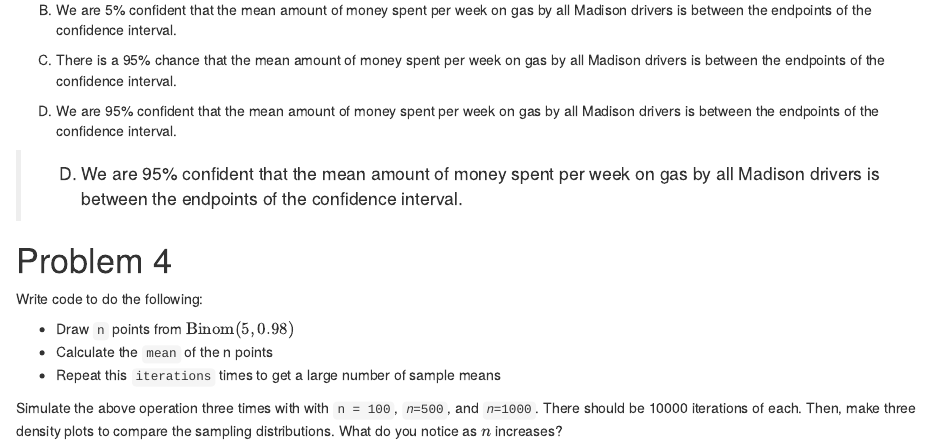
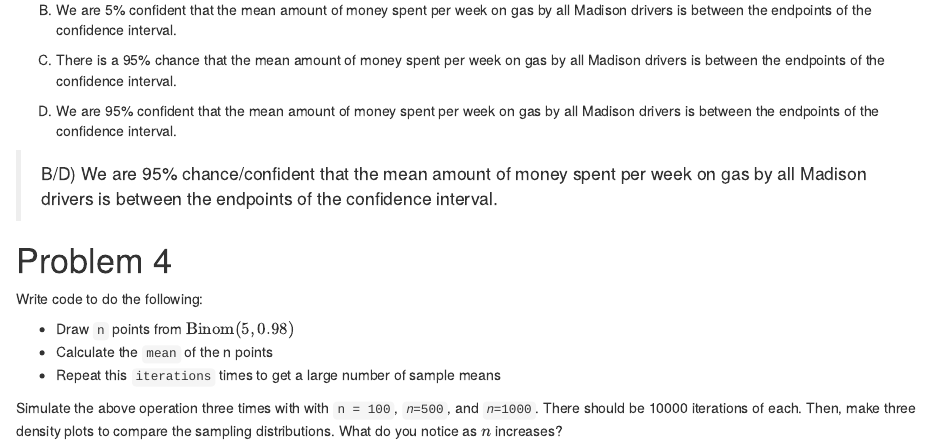
Before and after one commit to cjones46/STAT240_FA24, an R Markdown document (discussion/ds08/ds08-solution.Rmd): the page in a window 1100 px wide, from 1520 px down. Rendered offline with R 4.5, knitr and Pandoc, with nearby package versions; code that draws random numbers runs with fixed seeds of ours.

Commit message:
Update ds08-solution.Rmd

```diff
--- a/discussion/ds08/ds08-solution.Rmd
+++ b/discussion/ds08/ds08-solution.Rmd
@@ -89,7 +89,7 @@ all Madison drivers is between the endpoints of the confidence interval.
 D) We are 95% confident that the mean amount of money spent per week on gas by
 all Madison drivers is between the endpoints of the confidence interval.
 
-> D) We are 95% confident that the mean amount of money spent per week on gas by
+> B/D) We are 95% chance/confident that the mean amount of money spent per week on gas by
 all Madison drivers is between the endpoints of the confidence interval.
 
 
```
